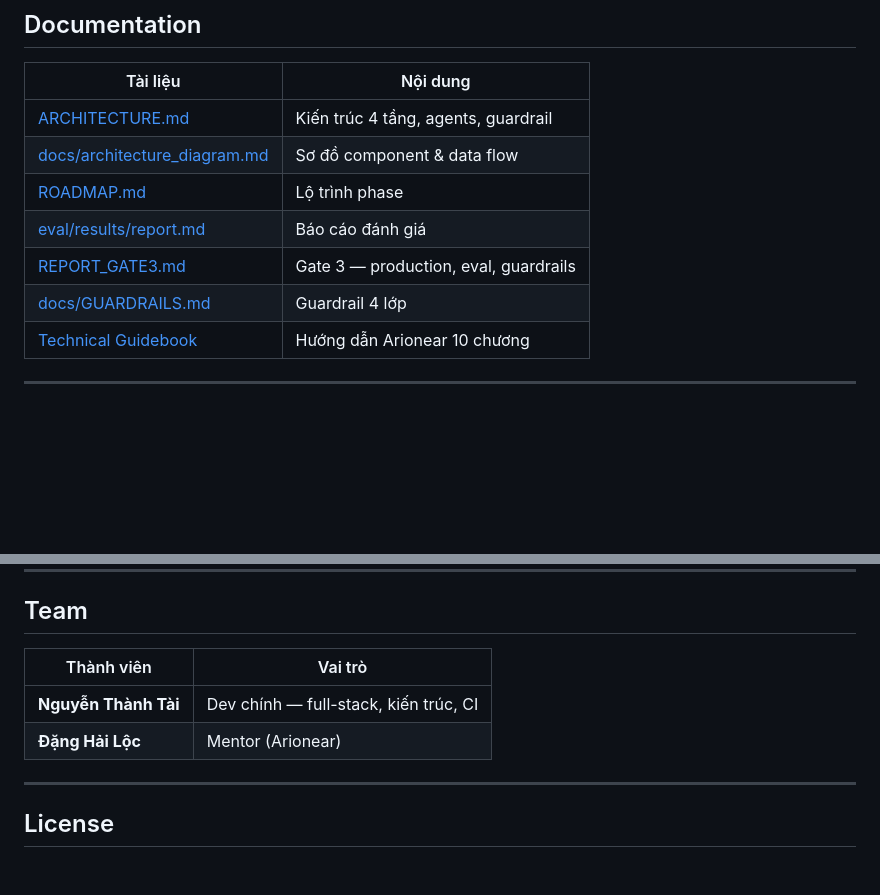
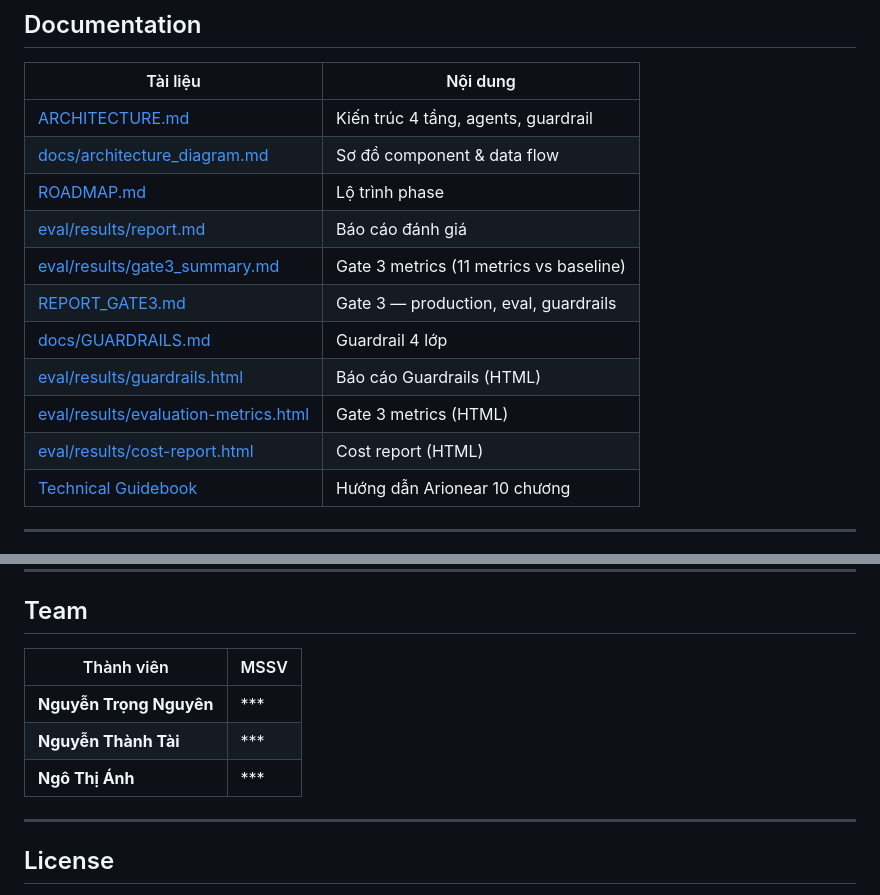
Before and after one commit to Tai-TZ/arionear-ai-paper-editor, a Markdown page: README.md, 2 parts joined by grey strips. Drawn GitHub-style; blank space fills up the shorter version.

```diff
--- a/README.md
+++ b/README.md
@@ -339,8 +339,12 @@ ruff check src tests
 | [docs/architecture_diagram.md](./docs/architecture_diagram.md) | Sơ đồ component & data flow |
 | [ROADMAP.md](./ROADMAP.md) | Lộ trình phase |
 | [eval/results/report.md](./eval/results/report.md) | Báo cáo đánh giá |
+| [eval/results/gate3_summary.md](./eval/results/gate3_summary.md) | Gate 3 metrics (11 metrics vs baseline) |
 | [REPORT_GATE3.md](./REPORT_GATE3.md) | Gate 3 — production, eval, guardrails |
 | [docs/GUARDRAILS.md](./docs/GUARDRAILS.md) | Guardrail 4 lớp |
+| [eval/results/guardrails.html](./eval/results/guardrails.html) | Báo cáo Guardrails (HTML) |
+| [eval/results/evaluation-metrics.html](./eval/results/evaluation-metrics.html) | Gate 3 metrics (HTML) |
+| [eval/results/cost-report.html](./eval/results/cost-report.html) | Cost report (HTML) |
 | [Technical Guidebook](https://phoenix.note.transformerlabs.ai/technical-book) | Hướng dẫn Arionear 10 chương |
 
 ---
@@ -358,10 +362,12 @@ bash scripts/_pyrun.sh scripts/log_manual.py --tool chatgpt --prompt "What you a
 
 ## Team
 
-| Thành viên | Vai trò |
-|------------|---------|
-| **Nguyễn Thành Tài** | Dev chính — full-stack, kiến trúc, CI |
-| **Đặng Hải Lộc** | Mentor (Arionear) |
+| Thành viên | MSSV |
+|------------|------|
+| **Nguyễn Trọng Nguyên** | *** |
+| **Nguyễn Thành Tài** | *** |
+| **Ngô Thị Ánh** | *** |
+
 
 ---
 
```
Also changed, not shown: docs/GUARDRAILS.md (+85 -41 lines).
